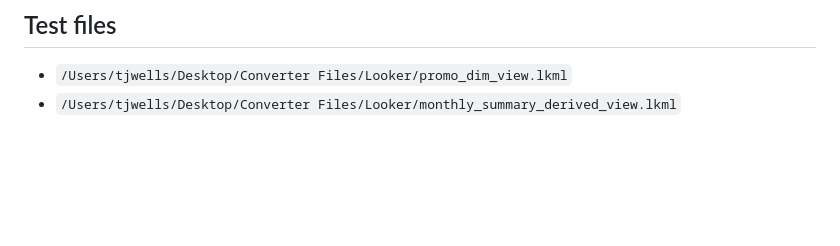
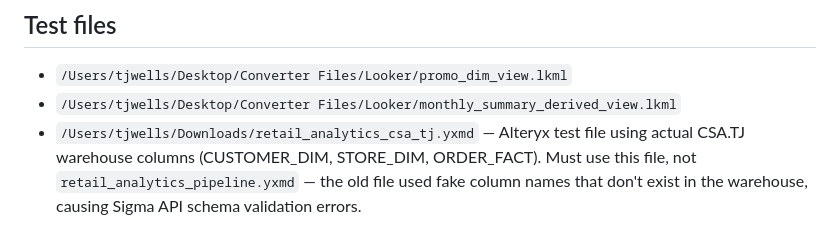
Before and after one commit to twells89/sigma-data-model-manager, a Markdown page: CLAUDE.md, the part around the change. Rendered like a GitHub page; blank space fills up the shorter version.

Commit message:
Add Alteryx test file reference; warn against old retail_analytics_pipeline.yxmd
The old file used fake column names that don't exist in CSA.TJ warehouse tables,
causing Sigma API schema validation errors on POST. New test file retail_analytics_csa_tj.yxmd
uses actual CSA.TJ schema columns.

Co-Authored-By: Claude Sonnet 4.6 <noreply@anthropic.com>

```diff
--- a/CLAUDE.md
+++ b/CLAUDE.md
@@ -81,3 +81,4 @@ The `/review-commit` command enforces this (Step 6).
 ## Test files
 - `/Users/tjwells/Desktop/Converter Files/Looker/promo_dim_view.lkml`
 - `/Users/tjwells/Desktop/Converter Files/Looker/monthly_summary_derived_view.lkml`
+- `/Users/tjwells/Downloads/retail_analytics_csa_tj.yxmd` — Alteryx test file using actual CSA.TJ warehouse columns (CUSTOMER_DIM, STORE_DIM, ORDER_FACT). Must use this file, not `retail_analytics_pipeline.yxmd` — the old file used fake column names that don't exist in the warehouse, causing Sigma API schema validation errors.
```
